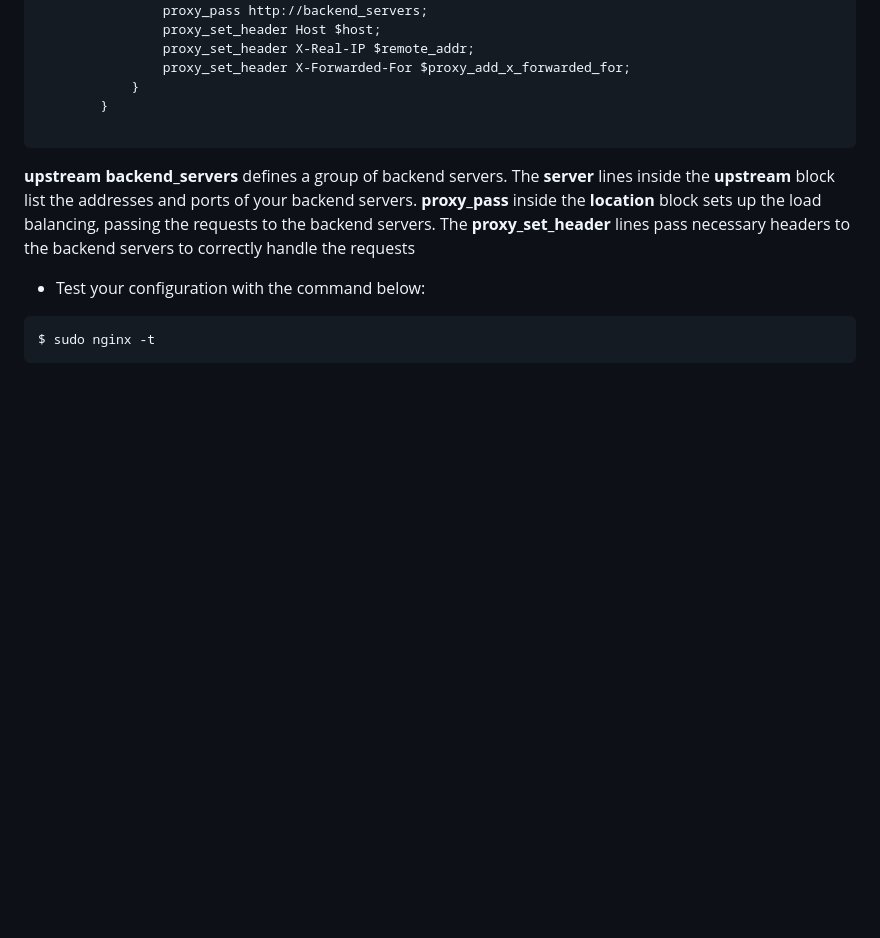
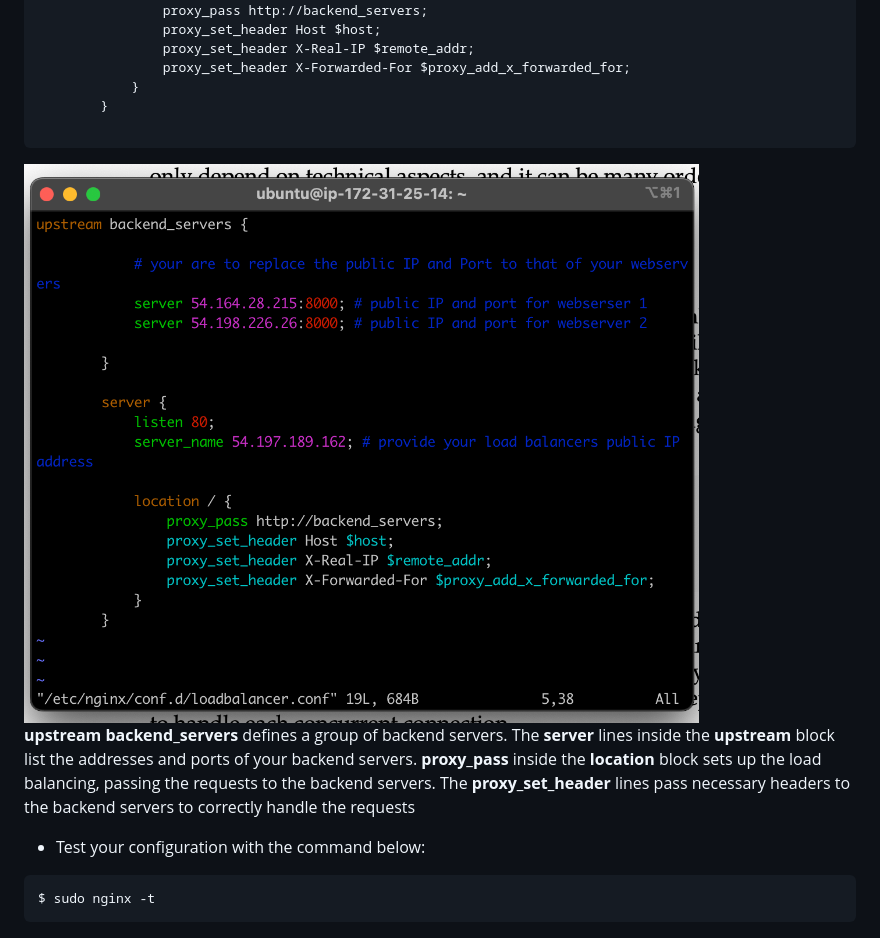
Before and after one commit to MOTY12/Devops, a Markdown page: 06. Implementing loadbalancer with nginx/readme.md, the part around the change. GitHub-like rendering; pictures changed too: 06. Implementing loadbalancer with nginx/Images/Img09.png (added); blank space fills up the shorter version.

````diff
--- a/06. Implementing loadbalancer with nginx/readme.md
+++ b/06. Implementing loadbalancer with nginx/readme.md
@@ -127,7 +127,7 @@ $ sudo vi /etc/nginx/conf.d/loadbalancer.conf
         }
 
 ```
-
+<img src="./Images/Img09.png">
 <p><strong>upstream backend_servers</strong> defines a group of backend servers.
 The <strong>server</strong> lines inside the <strong>upstream</strong> block list the addresses and ports of your backend servers.
 <strong>proxy_pass</strong> inside the <strong>location</strong> block sets up the load balancing, passing the requests to the backend servers.
````
Also changed, not shown: 07. Automating load balancer with shell scripting/readme.md (added).
